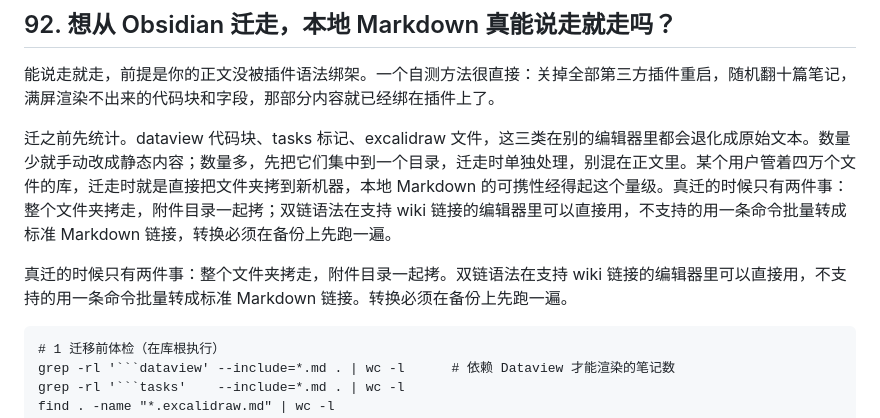
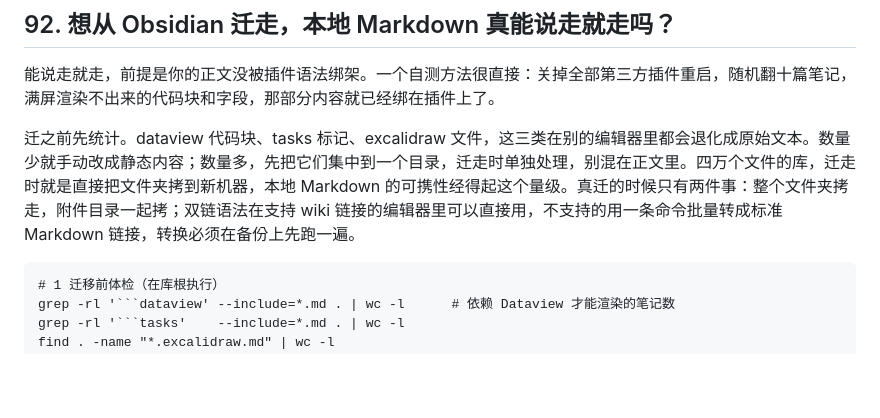
Before and after one commit to akira82-ai/100-questions-of-ai-agent, a Markdown page: zh/100-questions-of-obsidian/06-插件生态与进阶玩法.md, the part around the change. Drawn GitHub-style; blank space fills up the shorter version.

Commit message:
fix(obsidian): 全书总验收修正（章6 Q92 去匿名主语+删重复段）

`````diff
--- a/zh/100-questions-of-obsidian/06-插件生态与进阶玩法.md
+++ b/zh/100-questions-of-obsidian/06-插件生态与进阶玩法.md
@@ -238,9 +238,7 @@ du -sh .                                                   # 库总体积
 
 能说走就走，前提是你的正文没被插件语法绑架。一个自测方法很直接：关掉全部第三方插件重启，随机翻十篇笔记，满屏渲染不出来的代码块和字段，那部分内容就已经绑在插件上了。
 
-迁之前先统计。dataview 代码块、tasks 标记、excalidraw 文件，这三类在别的编辑器里都会退化成原始文本。数量少就手动改成静态内容；数量多，先把它们集中到一个目录，迁走时单独处理，别混在正文里。某个用户管着四万个文件的库，迁走时就是直接把文件夹拷到新机器，本地 Markdown 的可携性经得起这个量级。真迁的时候只有两件事：整个文件夹拷走，附件目录一起拷；双链语法在支持 wiki 链接的编辑器里可以直接用，不支持的用一条命令批量转成标准 Markdown 链接，转换必须在备份上先跑一遍。
-
-真迁的时候只有两件事：整个文件夹拷走，附件目录一起拷。双链语法在支持 wiki 链接的编辑器里可以直接用，不支持的用一条命令批量转成标准 Markdown 链接。转换必须在备份上先跑一遍。
+迁之前先统计。dataview 代码块、tasks 标记、excalidraw 文件，这三类在别的编辑器里都会退化成原始文本。数量少就手动改成静态内容；数量多，先把它们集中到一个目录，迁走时单独处理，别混在正文里。四万个文件的库，迁走时就是直接把文件夹拷到新机器，本地 Markdown 的可携性经得起这个量级。真迁的时候只有两件事：整个文件夹拷走，附件目录一起拷；双链语法在支持 wiki 链接的编辑器里可以直接用，不支持的用一条命令批量转成标准 Markdown 链接，转换必须在备份上先跑一遍。
 
 ````
 # 1 迁移前体检（在库根执行）
`````
Also changed, not shown: 100-questions-of-obsidian/06-plugin-ecosystem-and-advanced-play.md (+1 -1 lines).
